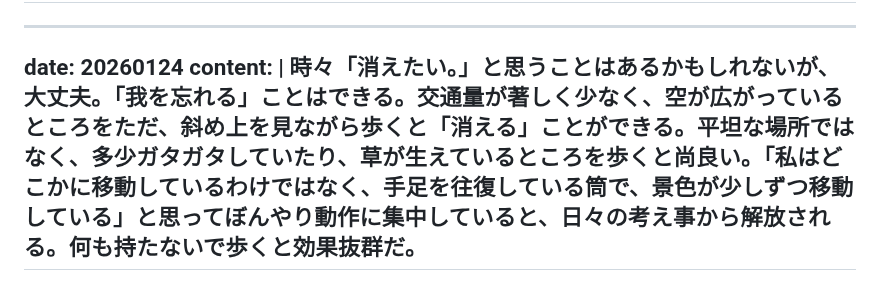
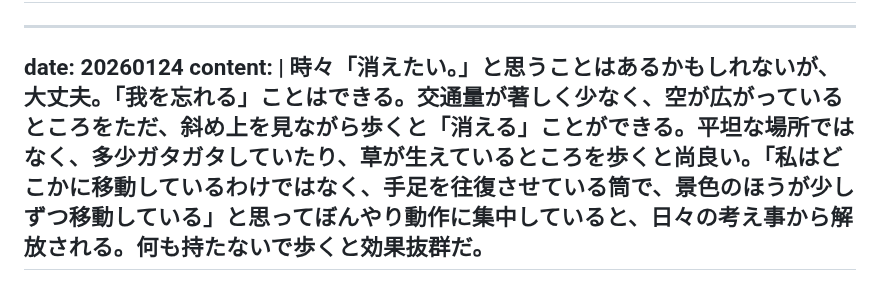
Before and after one commit to gojiroma/diary, a Markdown page: entry.md, the part around the change. Drawn GitHub-style.

```diff
--- a/entry.md
+++ b/entry.md
@@ -336,5 +336,5 @@ content: |
 ---
 date: 20260124
 content: |
-  時々「消えたい。」と思うことはあるかもしれないが、大丈夫。「我を忘れる」ことはできる。交通量が著しく少なく、空が広がっているところをただ、斜め上を見ながら歩くと「消える」ことができる。平坦な場所ではなく、多少ガタガタしていたり、草が生えているところを歩くと尚良い。「私はどこかに移動しているわけではなく、手足を往復している筒で、景色が少しずつ移動している」と思ってぼんやり動作に集中していると、日々の考え事から解放される。何も持たないで歩くと効果抜群だ。
+  時々「消えたい。」と思うことはあるかもしれないが、大丈夫。「我を忘れる」ことはできる。交通量が著しく少なく、空が広がっているところをただ、斜め上を見ながら歩くと「消える」ことができる。平坦な場所ではなく、多少ガタガタしていたり、草が生えているところを歩くと尚良い。「私はどこかに移動しているわけではなく、手足を往復させている筒で、景色のほうが少しずつ移動している」と思ってぼんやり動作に集中していると、日々の考え事から解放される。何も持たないで歩くと効果抜群だ。
 ---
```
